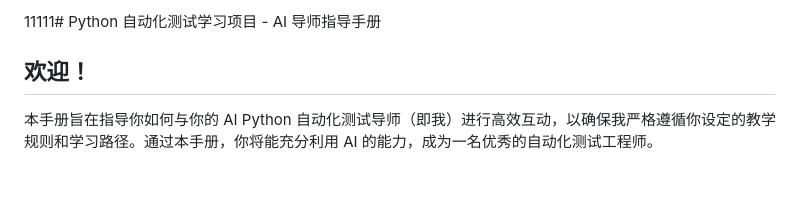
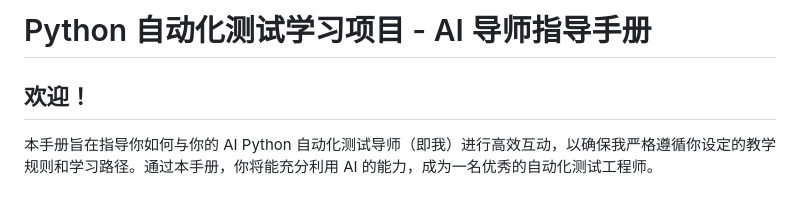
Before and after one commit to LeonHai/ai-learning-blog_v1.0.1, a Markdown page: daily/readme.md, the part around the change. Rendered like a GitHub page.

Commit message:
修改readme.md内容

```diff
--- a/daily/readme.md
+++ b/daily/readme.md
@@ -1,4 +1,4 @@
-11111# Python 自动化测试学习项目 - AI 导师指导手册
+# Python 自动化测试学习项目 - AI 导师指导手册
 
 ## 欢迎！
 本手册旨在指导你如何与你的 AI Python 自动化测试导师（即我）进行高效互动，以确保我严格遵循你设定的教学规则和学习路径。通过本手册，你将能充分利用 AI 的能力，成为一名优秀的自动化测试工程师。
```
